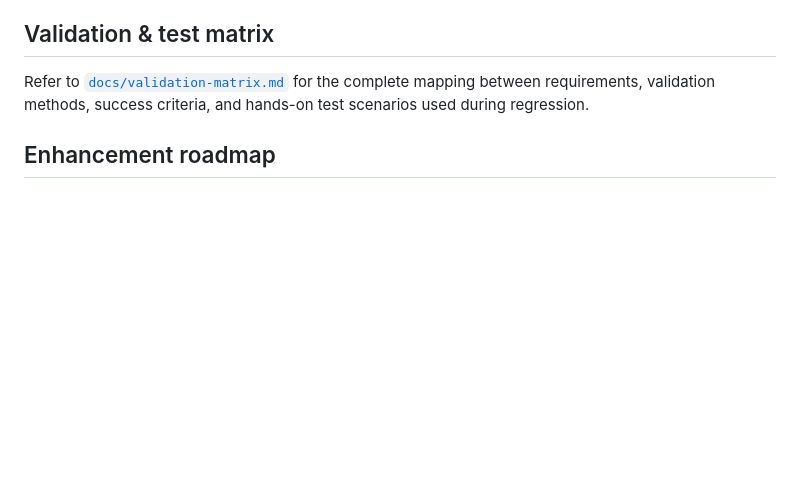
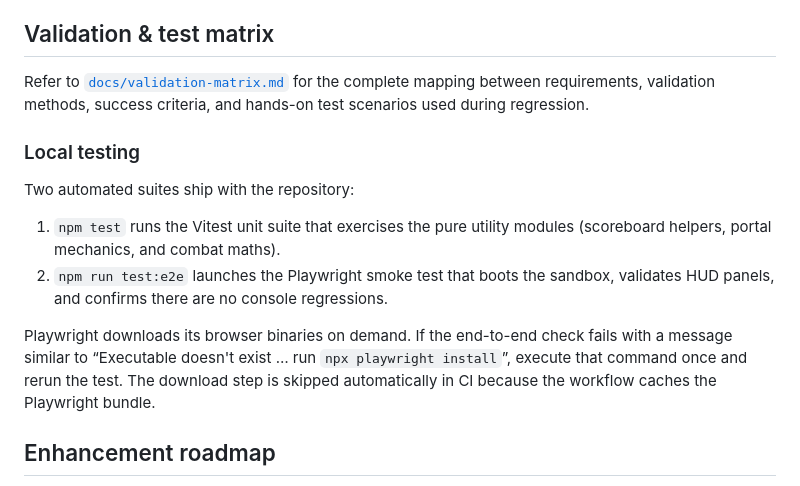
Before and after one commit to p2k3m/InfiniteRails, a Markdown page: README.md, the part around the change. GitHub-like rendering; blank space fills up the shorter version.

Commit message:
Document local test commands

```diff
--- a/README.md
+++ b/README.md
@@ -33,6 +33,15 @@ Progress against each track is maintained in [docs/enhancement-roadmap.md](docs/
 ## Validation & test matrix
 
 Refer to [`docs/validation-matrix.md`](docs/validation-matrix.md) for the complete mapping between requirements, validation methods, success criteria, and hands-on test scenarios used during regression.
+
+### Local testing
+
+Two automated suites ship with the repository:
+
+1. `npm test` runs the Vitest unit suite that exercises the pure utility modules (scoreboard helpers, portal mechanics, and combat maths).
+2. `npm run test:e2e` launches the Playwright smoke test that boots the sandbox, validates HUD panels, and confirms there are no console regressions.
+
+Playwright downloads its browser binaries on demand. If the end-to-end check fails with a message similar to “Executable doesn't exist … run `npx playwright install`”, execute that command once and rerun the test. The download step is skipped automatically in CI because the workflow caches the Playwright bundle.
 
 ## Enhancement roadmap
 
```
